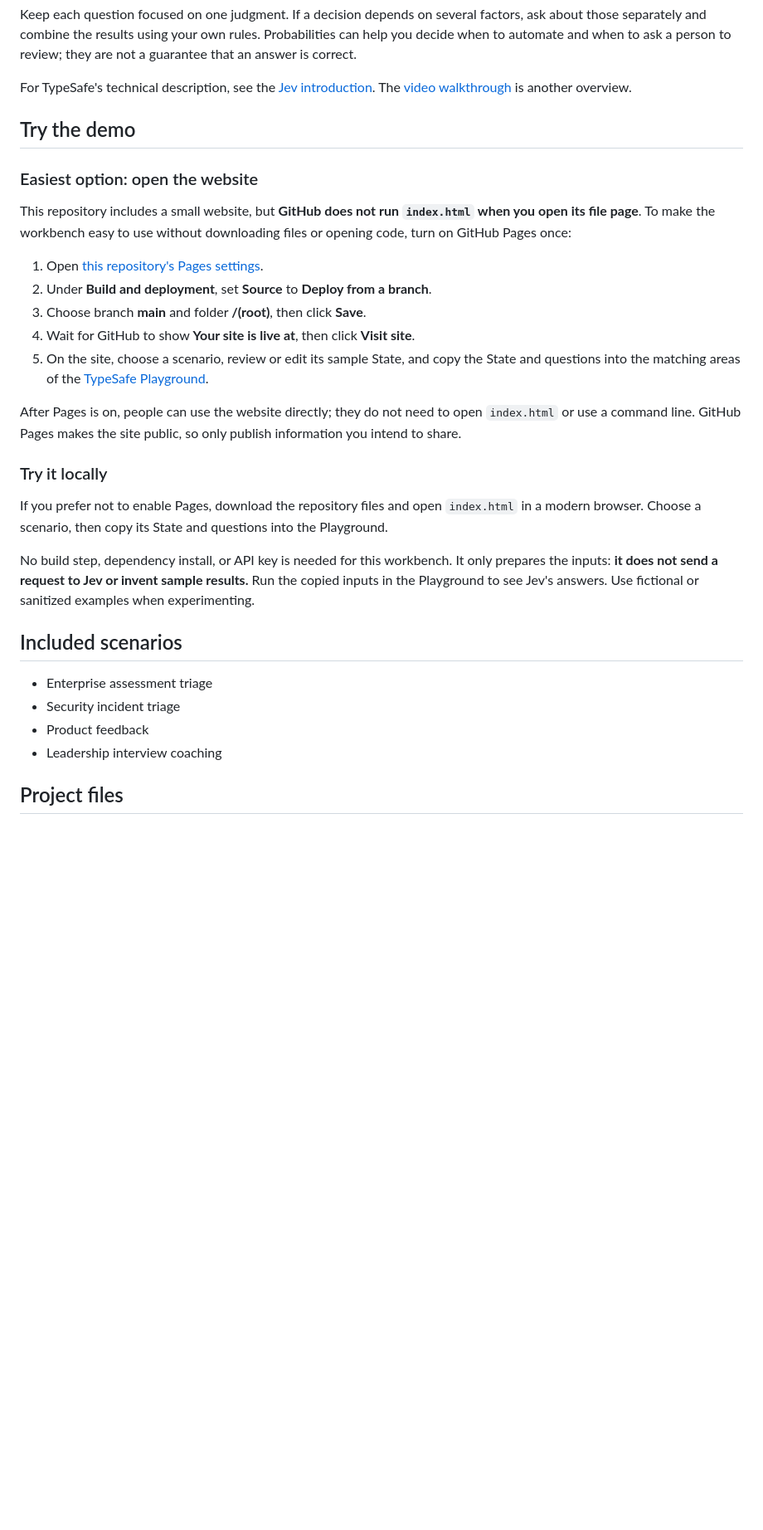
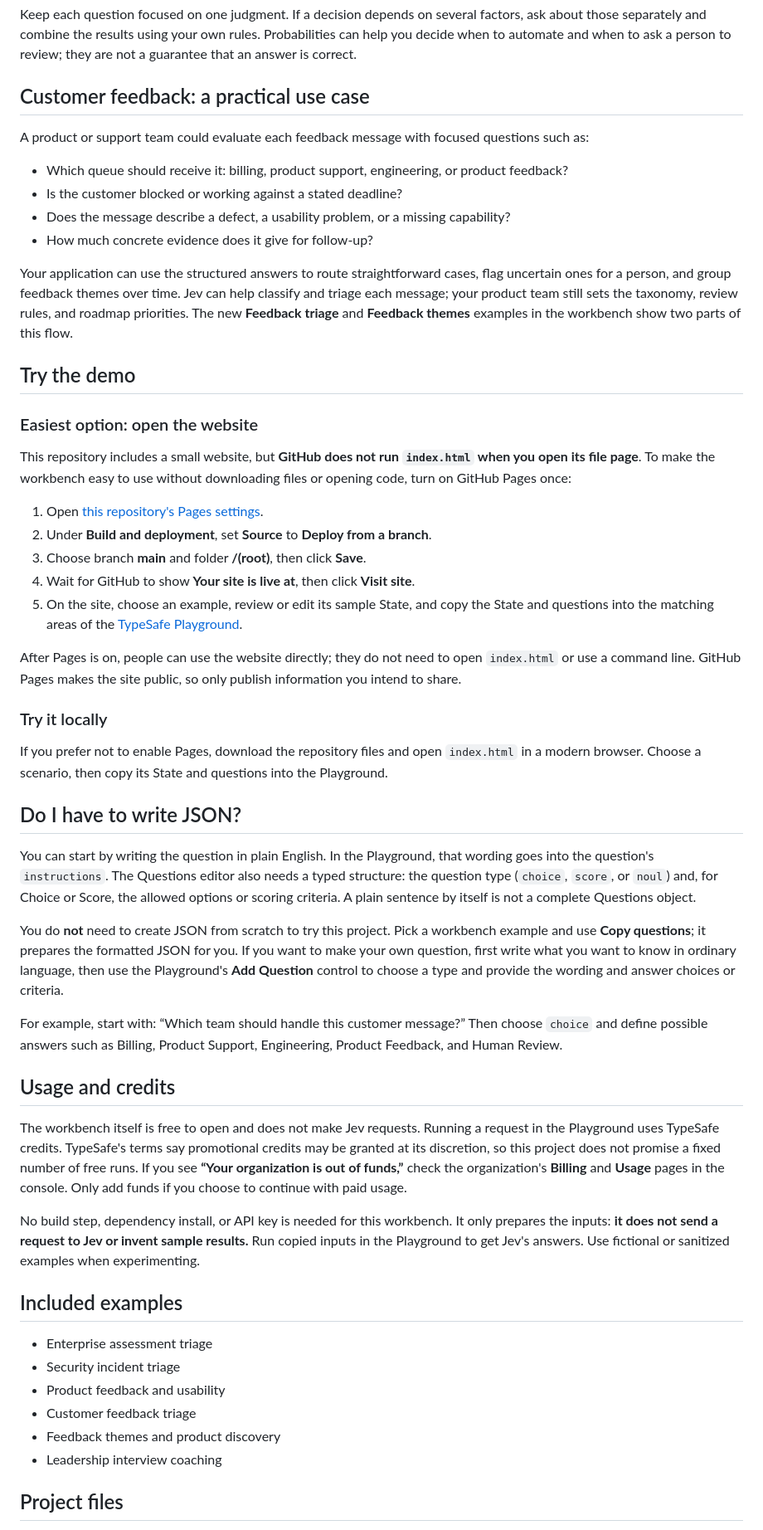
Before and after one commit to nwadmark/jev-decision-lab, a Markdown page: README.md, the part around one of its changes. Shown at 83% size. GitHub-like rendering; blank space fills up the shorter version.

Commit message:
Clarify Playground credits and add customer feedback examples

```diff
--- a/README.md
+++ b/README.md
@@ -23,7 +23,16 @@ Jev supports three question types:
 
 Keep each question focused on one judgment. If a decision depends on several factors, ask about those separately and combine the results using your own rules. Probabilities can help you decide when to automate and when to ask a person to review; they are not a guarantee that an answer is correct.
 
-For TypeSafe's technical description, see the [Jev introduction](https://docs.typesafe.ai/introduction). The [video walkthrough](https://youtu.be/4mTLpuQpB80) is another overview.
+## Customer feedback: a practical use case
+
+A product or support team could evaluate each feedback message with focused questions such as:
+
+- Which queue should receive it: billing, product support, engineering, or product feedback?
+- Is the customer blocked or working against a stated deadline?
+- Does the message describe a defect, a usability problem, or a missing capability?
+- How much concrete evidence does it give for follow-up?
+
+Your application can use the structured answers to route straightforward cases, flag uncertain ones for a person, and group feedback themes over time. Jev can help classify and triage each message; your product team still sets the taxonomy, review rules, and roadmap priorities. The new **Feedback triage** and **Feedback themes** examples in the workbench show two parts of this flow.
 
 ## Try the demo
 
@@ -35,7 +44,7 @@ This repository includes a small website, but **GitHub does not run `index.html`
 2. Under **Build and deployment**, set **Source** to **Deploy from a branch**.
 3. Choose branch **main** and folder **/(root)**, then click **Save**.
 4. Wait for GitHub to show **Your site is live at**, then click **Visit site**.
-5. On the site, choose a scenario, review or edit its sample State, and copy the State and questions into the matching areas of the [TypeSafe Playground](https://console.typesafe.ai/playground).
+5. On the site, choose an example, review or edit its sample State, and copy the State and questions into the matching areas of the [TypeSafe Playground](https://console.typesafe.ai/playground).
 
 After Pages is on, people can use the website directly; they do not need to open `index.html` or use a command line. GitHub Pages makes the site public, so only publish information you intend to share.
 
@@ -43,13 +52,27 @@ After Pages is on, people can use the website directly; they do not need to open
 
 If you prefer not to enable Pages, download the repository files and open `index.html` in a modern browser. Choose a scenario, then copy its State and questions into the Playground.
 
-No build step, dependency install, or API key is needed for this workbench. It only prepares the inputs: **it does not send a request to Jev or invent sample results.** Run the copied inputs in the Playground to see Jev's answers. Use fictional or sanitized examples when experimenting.
+## Do I have to write JSON?
 
-## Included scenarios
+You can start by writing the question in plain English. In the Playground, that wording goes into the question's `instructions`. The Questions editor also needs a typed structure: the question type (`choice`, `score`, or `noul`) and, for Choice or Score, the allowed options or scoring criteria. A plain sentence by itself is not a complete Questions object.
+
+You do **not** need to create JSON from scratch to try this project. Pick a workbench example and use **Copy questions**; it prepares the formatted JSON for you. If you want to make your own question, first write what you want to know in ordinary language, then use the Playground's **Add Question** control to choose a type and provide the wording and answer choices or criteria.
+
+For example, start with: “Which team should handle this customer message?” Then choose `choice` and define possible answers such as Billing, Product Support, Engineering, Product Feedback, and Human Review.
+
+## Usage and credits
+
+The workbench itself is free to open and does not make Jev requests. Running a request in the Playground uses TypeSafe credits. TypeSafe's terms say promotional credits may be granted at its discretion, so this project does not promise a fixed number of free runs. If you see **“Your organization is out of funds,”** check the organization's **Billing** and **Usage** pages in the console. Only add funds if you choose to continue with paid usage.
+
+No build step, dependency install, or API key is needed for this workbench. It only prepares the inputs: **it does not send a request to Jev or invent sample results.** Run copied inputs in the Playground to get Jev's answers. Use fictional or sanitized examples when experimenting.
+
+## Included examples
 
 - Enterprise assessment triage
 - Security incident triage
-- Product feedback
+- Product feedback and usability
+- Customer feedback triage
+- Feedback themes and product discovery
 - Leadership interview coaching
 
 ## Project files
```
Also changed, not shown: other parts of README.md (+2 -1 lines).
